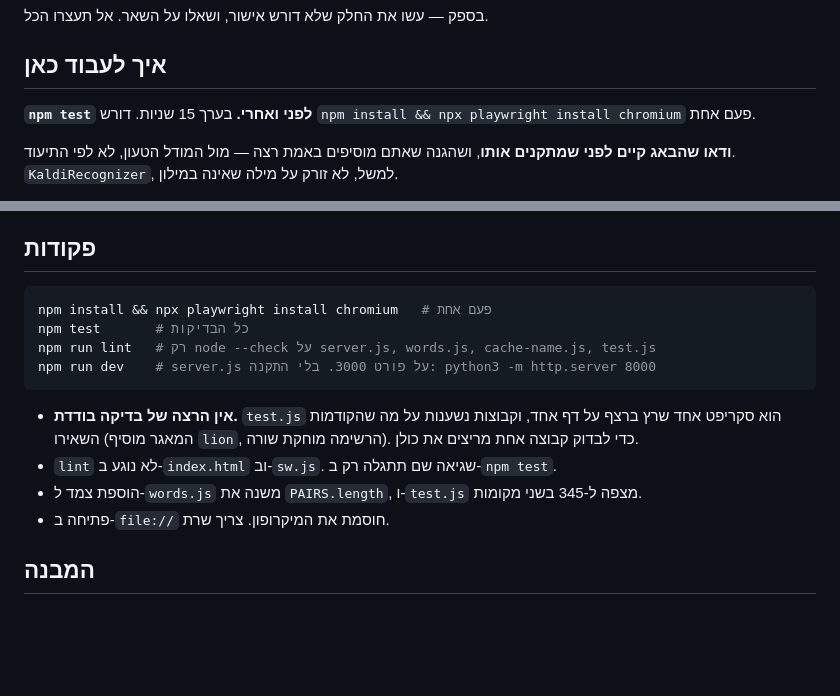
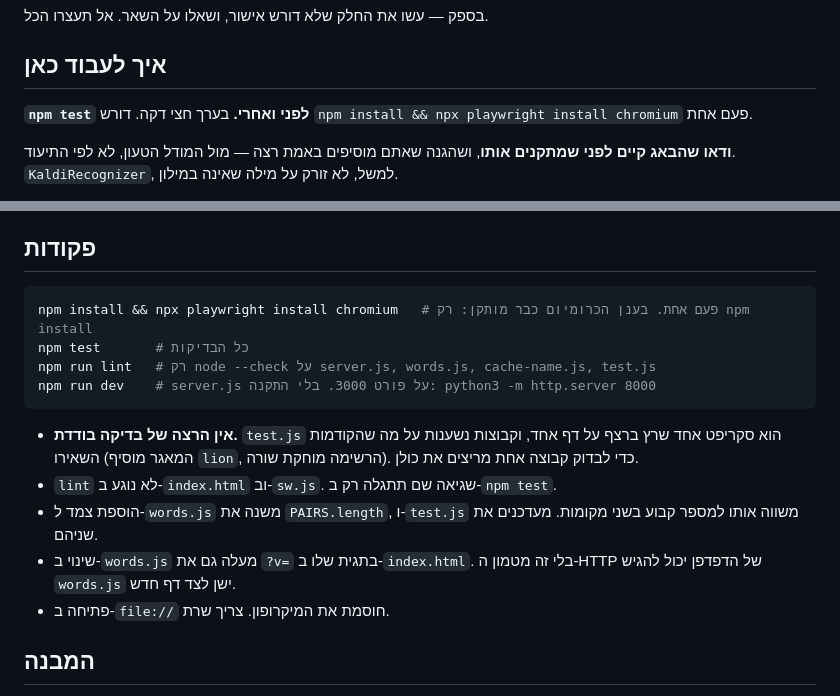
Before and after one commit to amitzaitman/STMW, a Markdown page: CLAUDE.md, 2 parts joined by grey strips. GitHub-like rendering; blank space fills up the shorter version.

Commit message:
docs: CLAUDE.md — זמן הבדיקות, הענן, ו-?v= של words.js
npm test רץ כחצי דקה, לא 15 שניות. בסשן בענן הכרומיום כבר מותקן.
המספר 345 יצא מהמסמך: הוא העתק של ערך מהקוד, ועודכן ביד בכל הוספת
מילים. ונוסף מה שכל commit ששינה את words.js עשה ולא נכתב בשום מקום:
להעלות את ?v= בתגית שלו ב-index.html.

Co-Authored-By: Claude Opus 5.5 <noreply@anthropic.com>
Claude-Session: https://claude.ai/code/session_01AaHmx4VhTFQ2z3WtUNsZJU

````diff
--- a/CLAUDE.md
+++ b/CLAUDE.md
@@ -44,7 +44,7 @@ This file provides guidance to Claude Code (claude.ai/code) when working with co
 
 ## איך לעבוד כאן
 
-**`npm test` לפני ואחרי.** בערך 15 שניות. דורש
+**`npm test` לפני ואחרי.** בערך חצי דקה. דורש
 `npm install && npx playwright install chromium` פעם אחת.
 
 **ודאו שהבאג קיים לפני שמתקנים אותו**, ושהגנה שאתם מוסיפים באמת רצה —
@@ -73,7 +73,7 @@ This file provides guidance to Claude Code (claude.ai/code) when working with co
 ## פקודות
 
 ```bash
-npm install && npx playwright install chromium   # פעם אחת
+npm install && npx playwright install chromium   # פעם אחת. בענן הכרומיום כבר מותקן: רק npm install
 npm test       # כל הבדיקות
 npm run lint   # רק node --check על server.js, words.js, cache-name.js, test.js
 npm run dev    # server.js על פורט 3000. בלי התקנה: python3 -m http.server 8000
@@ -83,8 +83,10 @@ npm run dev    # server.js על פורט 3000. בלי התקנה: python3 -m htt
   אחד, וקבוצות נשענות על מה שהקודמות השאירו (המאגר מוסיף `lion`, הרשימה
   מוחקת שורה). כדי לבדוק קבוצה אחת מריצים את כולן.
 - `lint` לא נוגע ב-`index.html` וב-`sw.js`. שגיאה שם תתגלה רק ב-`npm test`.
-- הוספת צמד ל-`words.js` משנה את `PAIRS.length`, ו-`test.js` מצפה ל-345
-  בשני מקומות.
+- הוספת צמד ל-`words.js` משנה את `PAIRS.length`, ו-`test.js` משווה אותו
+  למספר קבוע בשני מקומות. מעדכנים את שניהם.
+- שינוי ב-`words.js` מעלה גם את `?v=` בתגית שלו ב-`index.html`. בלי זה
+  מטמון ה-HTTP של הדפדפן יכול להגיש `words.js` ישן לצד דף חדש.
 - פתיחה ב-`file://` חוסמת את המיקרופון. צריך שרת.
 
 ## המבנה
````
